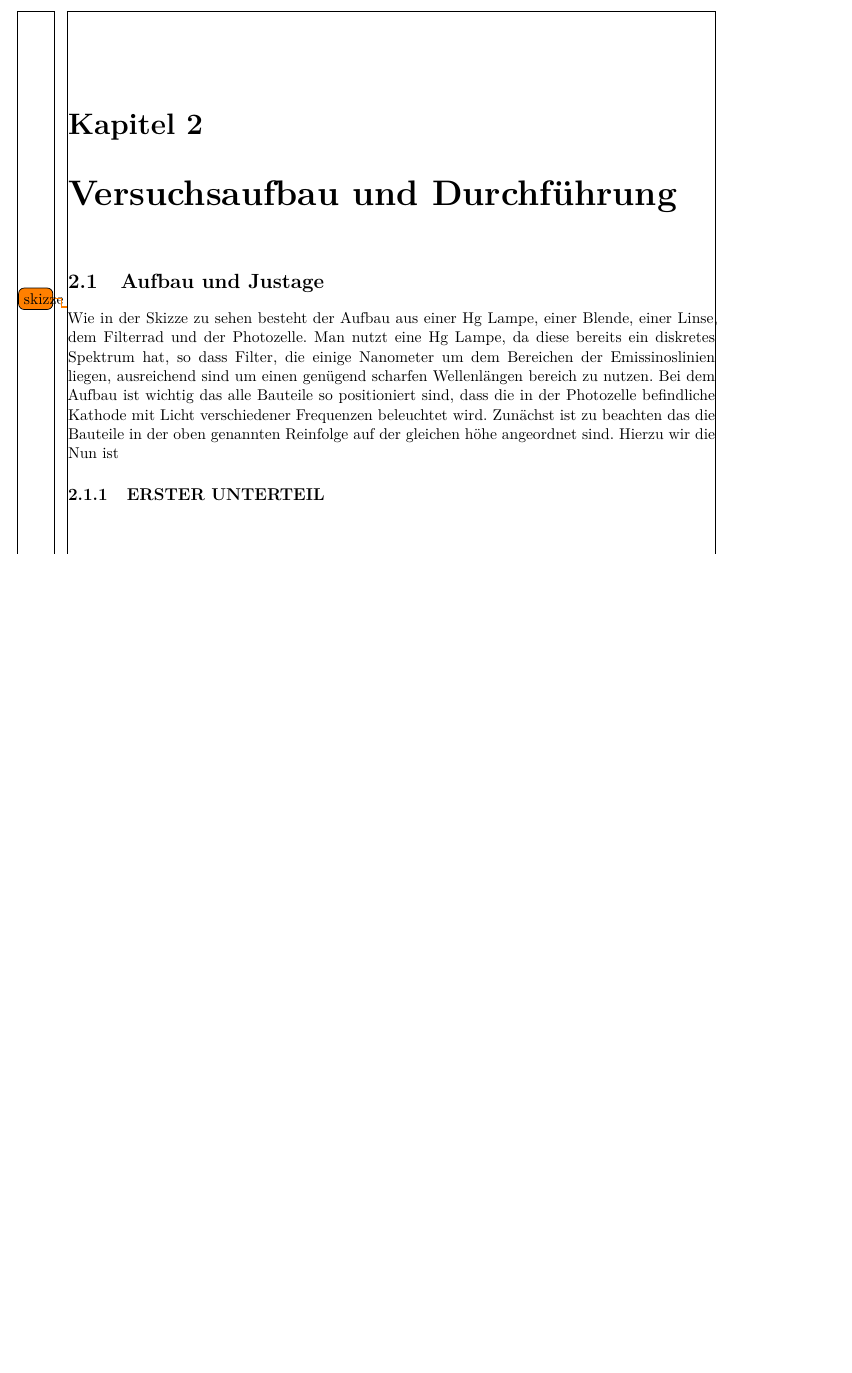
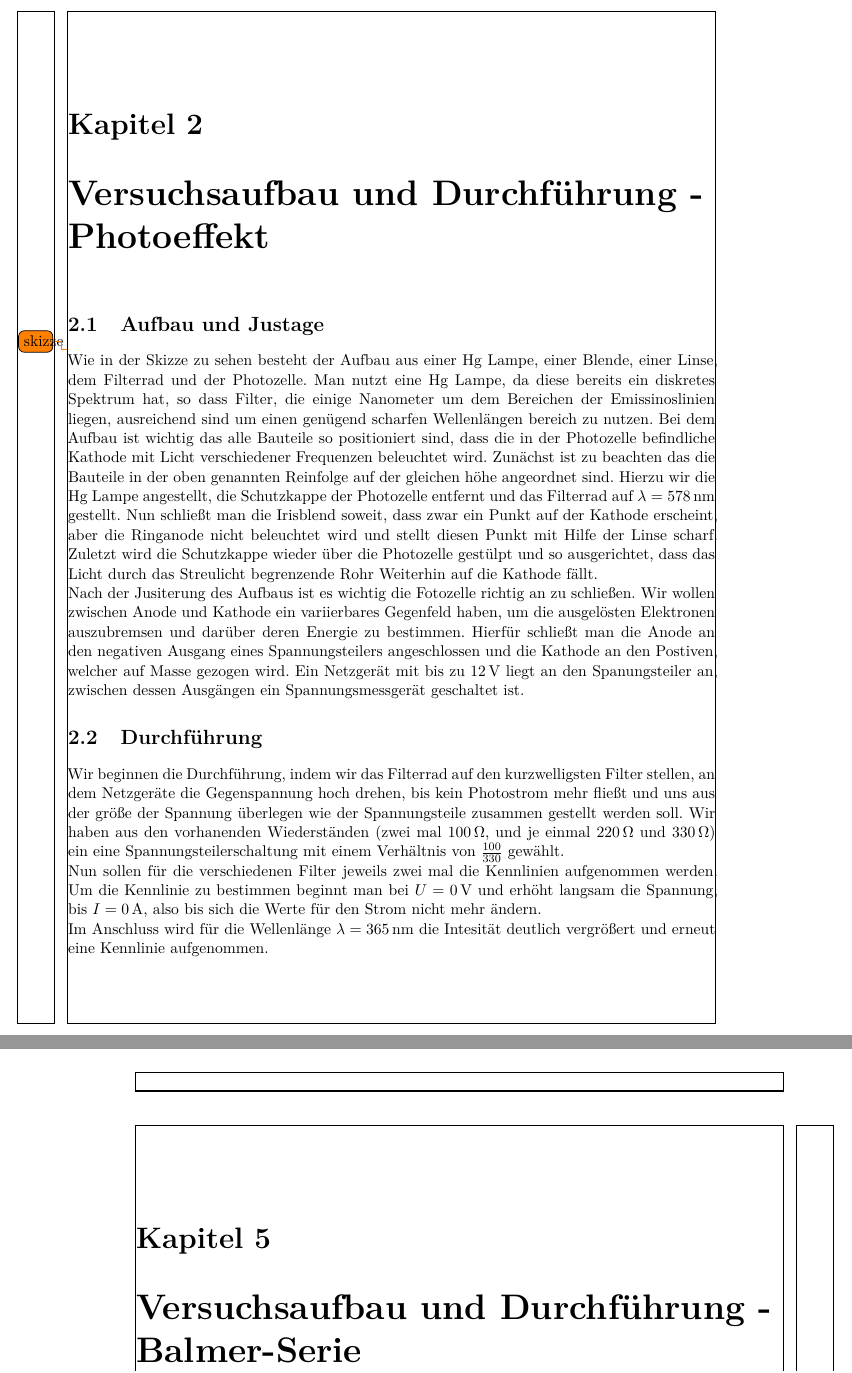
Before and after one commit to frederike-schroedel/Praktikum4, a LaTeX document (Versuch402-Quantelung von Energie/Report/Versuch402_TobiasBrauell_FrederikeSchroedel_Report.tex): part of page 8 of 12 before the commit and two parts of pages 8 and 11 of 13 after it, the two joined at a grey line, cut so that both start at the same text, the shorter picture padded with empty space. Compiled offline with pdfLaTeX.

Commit message:
Durchführung Photoeffekt

```diff
--- a/Versuch402-Quantelung von Energie/Report/Versuch402_TobiasBrauell_FrederikeSchroedel_Report.tex
+++ b/Versuch402-Quantelung von Energie/Report/Versuch402_TobiasBrauell_FrederikeSchroedel_Report.tex
@@ -8,7 +8,7 @@
 % \usepackage[ansinew]{inputenc}	%kile auto-ersetzen: einstellungen->latex:general-> hacken bei special characters
 % \usepackage[UKenglish]{babel}  	%Englisch
 \usepackage[ngerman]{babel}  	%Deutsch
-
+\usepackage{siunitx}
 
 
 %%%%%%%%%%%%%%%%%%%%%%%%%%%%%
@@ -246,24 +246,34 @@ Durch Stöße wird die Lebensdauer eines angeregten Zustandes verkürzt, sodass
        \todo{skizze}
     Wie in der Skizze zu sehen besteht der Aufbau aus einer Hg Lampe, einer Blende, einer Linse, dem Filterrad und der Photozelle.
     Man nutzt eine Hg Lampe, da diese bereits ein diskretes Spektrum hat, so dass Filter, die einige Nanometer um dem Bereichen der Emissinoslinien liegen, ausreichend sind um einen genügend scharfen Wellenlängen bereich zu nutzen.
-   % Das dient dazu, die in der Photozelle befindliche Kathode mit Licht verschiedener Frequenzen beleuchten zu können.
-    Bei dem Aufbau ist wichtig das alle Bauteile so positioniert sind, dass die in der Photozelle befindliche Kathode mit Licht verschiedener Frequenzen beleuchtet wird.
+      Bei dem Aufbau ist wichtig das alle Bauteile so positioniert sind, dass die in der Photozelle befindliche Kathode mit Licht verschiedener Frequenzen beleuchtet wird.
     Zunächst ist zu beachten das die Bauteile in der oben genannten Reinfolge auf der gleichen höhe angeordnet sind.
-    Hierzu wir die
-    Nun ist
+    Hierzu wir die Hg Lampe angestellt, die Schutzkappe der Photozelle entfernt und das Filterrad auf $\lambda = \SI{578}{\nano\meter}$ gestellt.
+    Nun schließt man die Irisblend soweit, dass zwar ein Punkt auf der Kathode erscheint, aber die Ringanode nicht beleuchtet wird und stellt diesen Punkt mit Hilfe der Linse scharf.
+    Zuletzt wird die Schutzkappe wieder über die Photozelle gestülpt und so ausgerichtet, dass das Licht durch das Streulicht begrenzende Rohr Weiterhin auf die Kathode fällt.
 
-
-
+    Nach der Jusiterung des Aufbaus ist es wichtig die Fotozelle richtig an zu schließen.
+    Wir wollen zwischen Anode und Kathode ein variierbares Gegenfeld haben, um die ausgelösten Elektronen auszubremsen und darüber deren Energie zu bestimmen.
+    Hierfür schließt man die Anode an den negativen Ausgang eines Spannungsteilers angeschlossen und die Kathode an den Postiven, welcher auf Masse gezogen wird.
+    Ein Netzgerät mit bis zu $\SI{12}{\volt}$ liegt an den Spanungsteiler an, zwischen dessen Ausgängen ein Spannungsmessgerät geschaltet ist.
 
       %%%%%%%%%%%%%%%%%%%%%%%%%%%%%%%%%%%%%%%%%%%%%%%%%%%%%%%%%%%%%%%%%%%%%%%%%%%%%%%%%%%%%%%%%%%%%%%%%%%%%%%%%%%%%%%%%%%%
       %%%%%%%%%%%%%%%%%%%%%%%%%%%%%%%%%%%%%%%%%%%%%%%%%%%%%%%%%%%%%%%%%%%%%%%%%%%%%%%%%%%%%%%%%%%%%%%%%%%%%%%%%%%%%%%%%%%%
       %%%%%%%%%%%%%%%%%%%%%%%%%%%%%%%%%%%%%%%%%%%%%%%%%%%%%%%%%%%%%%%%%%%%%%%%%%%%%%%%%%%%%%%%%%%%%%%%%%%%%%%%%%%%%%%%%%%%
-      \begin{subsection}{ERSTER UNTERTEIL}
+
+      \begin{section}{Durchführung}
 	\label{chp:Aufbau:sec:ERSTERTEIL:subsec:UNTERTEIL}
 
+       Wir beginnen die Durchführung, indem wir das Filterrad auf den kurzwelligsten Filter stellen, an dem Netzgeräte die Gegenspannung hoch drehen, bis kein Photostrom mehr fließt und uns aus der größe der Spannung überlegen wie der Spannungsteile zusammen gestellt werden soll.
+       Wir haben aus den vorhanenden Wiederständen (zwei mal $\SI{100}{\ohm}$, und je einmal $\SI{220}{\ohm}$ und $\SI{330}{\ohm}$) ein eine Spannungsteilerschaltung mit einem Verhältnis von $\frac{100}{330}$ gewählt.
 
+       Nun sollen für die verschiedenen Filter jeweils zwei mal die Kennlinien aufgenommen werden.
+       %Hierzu ermittelt man zuerst den kleinst möglichen Strom, unser $I_0$
+       Um die Kennlinie zu bestimmen beginnt man bei $U=\SI{0}{\volt}$ und erhöht langsam die Spannung, bis $I=\SI{0}{\ampere}$, also bis sich die Werte für den Strom nicht mehr ändern.
 
-      \end{subsection}
+       Im Anschluss wird für die Wellenlänge $\lambda = \SI{365}{\nano\meter}$ die Intesität deutlich vergrößert und erneut eine Kennlinie aufgenommen.
+
+      \end{section}
       %%%%%%%%%%%%%%%%%%%%%%%%%%%%%%%%%%%%%%%%%%%%%%%%%%%%%%%%%%%%%%%%%%%%%%%%%%%%%%%%%%%%%%%%%%%%%%%%%%%%%%%%%%%%%%%%%%%%
 
 
@@ -348,3 +364,6 @@ Durch Stöße wird die Lebensdauer eines angeregten Zustandes verkürzt, sodass
+      \end{section}
+
+  \end{chapter}
 
 
   %%%%%%%%%%%%%%%%%%%%%%%%%%%%%%%%%%%%%%%%%%%%%%%%%%%%%%%%%%
```
Also changed, not shown: Versuch402-Quantelung von Energie/Report/Versuch402_TobiasBrauell_FrederikeSchroedel_Report.tex (8 more changed lines).
